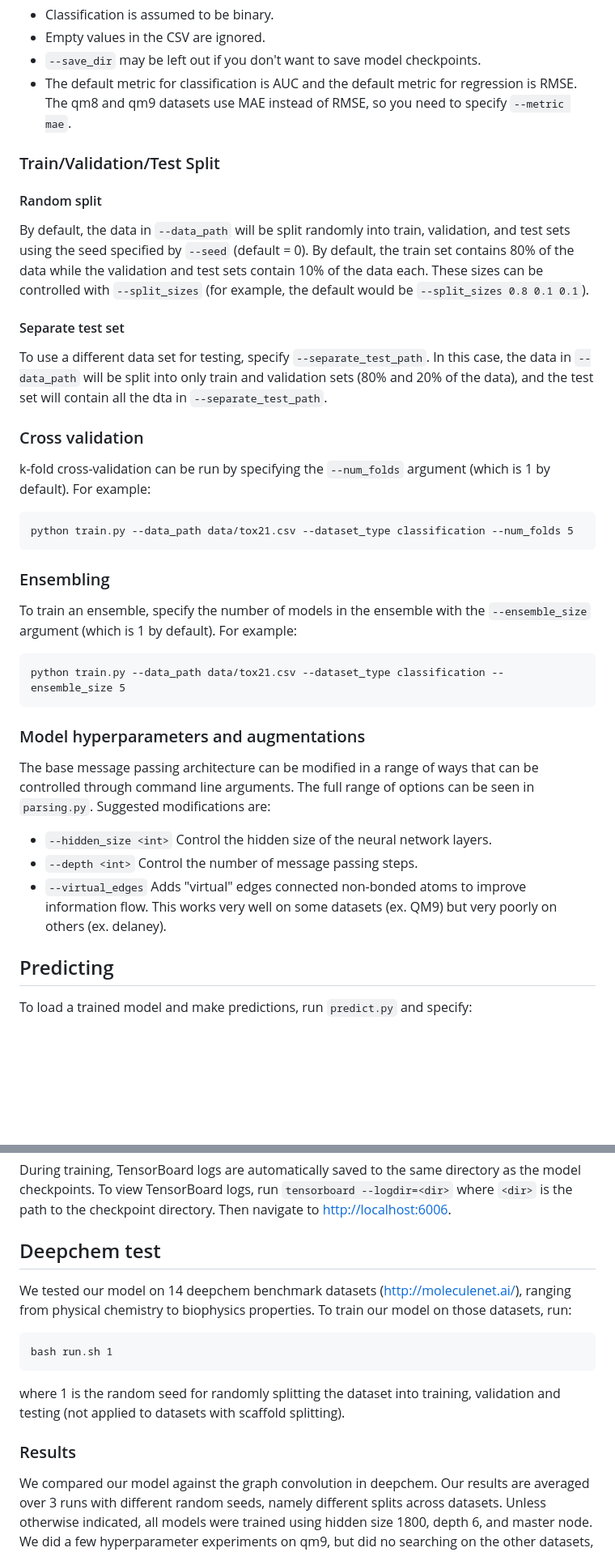
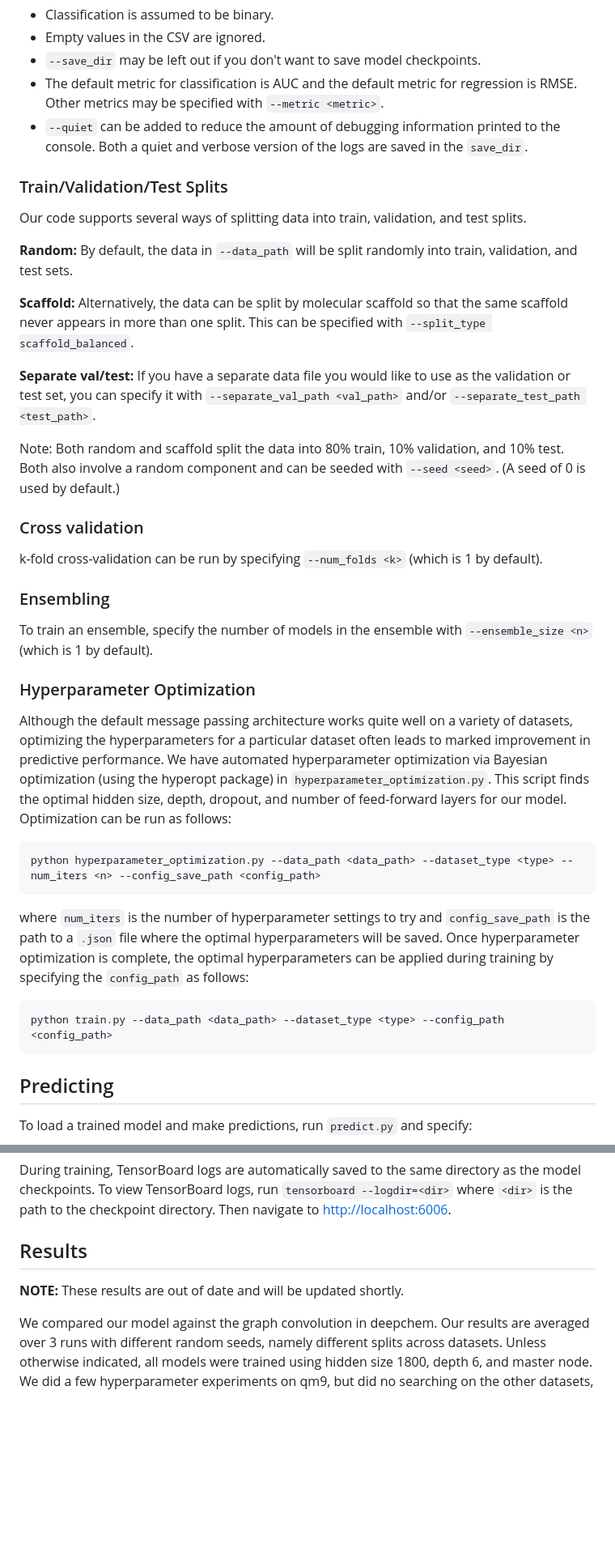
Before and after one commit to chemprop/chemprop, a Markdown page: README.md, 2 parts joined by grey strips. Shown at 81% size. Drawn GitHub-style; blank space fills up the shorter version.

````diff
--- a/README.md
+++ b/README.md
@@ -62,38 +69,39 @@ Notes:
 * Classification is assumed to be binary.
 * Empty values in the CSV are ignored.
 * `--save_dir` may be left out if you don't want to save model checkpoints.
-* The default metric for classification is AUC and the default metric for regression is RMSE. The qm8 and qm9 datasets use MAE instead of RMSE, so you need to specify `--metric mae`.
+* The default metric for classification is AUC and the default metric for regression is RMSE. Other metrics may be specified with `--metric <metric>`.
+* `--quiet` can be added to reduce the amount of debugging information printed to the console. Both a quiet and verbose version of the logs are saved in the `save_dir`.
 
-### Train/Validation/Test Split
+### Train/Validation/Test Splits
 
-#### Random split
+Our code supports several ways of splitting data into train, validation, and test splits.
 
-By default, the data in `--data_path` will be split randomly into train, validation, and test sets using the seed specified by `--seed` (default = 0). By default, the train set contains 80% of the data while the validation and test sets contain 10% of the data each. These sizes can be controlled with `--split_sizes` (for example, the default would be `--split_sizes 0.8 0.1 0.1`).
+**Random:** By default, the data in `--data_path` will be split randomly into train, validation, and test sets.
 
-#### Separate test set
+**Scaffold:** Alternatively, the data can be split by molecular scaffold so that the same scaffold never appears in more than one split. This can be specified with `--split_type scaffold_balanced`.
 
-To use a different data set for testing, specify `--separate_test_path`. In this case, the data in `--data_path` will be split into only train and validation sets (80% and 20% of the data), and the test set will contain all the dta in `--separate_test_path`.
+**Separate val/test:** If you have a separate data file you would like to use as the validation or test set, you can specify it with `--separate_val_path <val_path>` and/or `--separate_test_path <test_path>`.
+
+Note: Both random and scaffold  split the data into 80% train, 10% validation, and 10% test. Both also involve a random component and can be seeded with `--seed <seed>`. (A seed of 0 is used by default.)
 
 ### Cross validation
 
-k-fold cross-validation can be run by specifying the `--num_folds` argument (which is 1 by default). For example:
-```
-python train.py --data_path data/tox21.csv --dataset_type classification --num_folds 5
-```
+k-fold cross-validation can be run by specifying `--num_folds <k>` (which is 1 by default).
 
 ### Ensembling
 
-To train an ensemble, specify the number of models in the ensemble with the `--ensemble_size` argument (which is 1 by default). For example:
+To train an ensemble, specify the number of models in the ensemble with `--ensemble_size <n>` (which is 1 by default).
+
+### Hyperparameter Optimization
+
+Although the default message passing architecture works quite well on a variety of datasets, optimizing the hyperparameters for a particular dataset often leads to marked improvement in predictive performance. We have automated hyperparameter optimization via Bayesian optimization (using the hyperopt package) in `hyperparameter_optimization.py`. This script finds the optimal hidden size, depth, dropout, and number of feed-forward layers for our model. Optimization can be run as follows:
 ```
-python train.py --data_path data/tox21.csv --dataset_type classification --ensemble_size 5
+python hyperparameter_optimization.py --data_path <data_path> --dataset_type <type> --num_iters <n> --config_save_path <config_path>
 ```
-
-### Model hyperparameters and augmentations
-
-The base message passing architecture can be modified in a range of ways that can be controlled through command line arguments. The full range of options can be seen in `parsing.py`. Suggested modifications are:
-* `--hidden_size <int>` Control the hidden size of the neural network layers.
-* `--depth <int>` Control the number of message passing steps.
-* `--virtual_edges` Adds "virtual" edges connected non-bonded atoms to improve information flow. This works very well on some datasets (ex. QM9) but very poorly on others (ex. delaney).
+where `num_iters` is the number of hyperparameter settings to try and `config_save_path` is the path to a `.json` file where the optimal hyperparameters will be saved. Once hyperparameter optimization is complete, the optimal hyperparameters can be applied during training by specifying the `config_path` as follows:
+```
+python train.py --data_path <data_path> --dataset_type <type> --config_path <config_path>
+```
 
 ## Predicting
 
@@ -117,15 +125,9 @@ python predict.py --test_path data/tox21.csv --checkpoint_path tox21_checkpoints
 
 During training, TensorBoard logs are automatically saved to the same directory as the model checkpoints. To view TensorBoard logs, run `tensorboard --logdir=<dir>` where `<dir>` is the path to the checkpoint directory. Then navigate to [http://localhost:6006](http://localhost:6006).
 
-## Deepchem test
-We tested our model on 14 deepchem benchmark datasets (http://moleculenet.ai/), ranging from physical chemistry to biophysics
-properties. To train our model on those datasets, run:
-```
-bash run.sh 1
-```
-where 1 is the random seed for randomly splitting the dataset into training, validation and testing (not applied to datasets with scaffold splitting).
+## Results
 
-### Results
+**NOTE:** These results are out of date and will be updated shortly.
 
 We compared our model against the graph convolution in deepchem. Our results are averaged over 3 runs with different random seeds, namely different splits across datasets. Unless otherwise indicated, all models were trained using hidden size 1800, depth 6, and master node. We did a few hyperparameter experiments on qm9, but did no searching on the other datasets, so there may still be further room for improvement.
 
````
Also changed, not shown: other parts of README.md (+22 -15 lines), static/images/message_passing.png (renamed from static/message_passing.png), static/images/web_predict.png (added), static/images/web_train.png (added), 2 other files.
